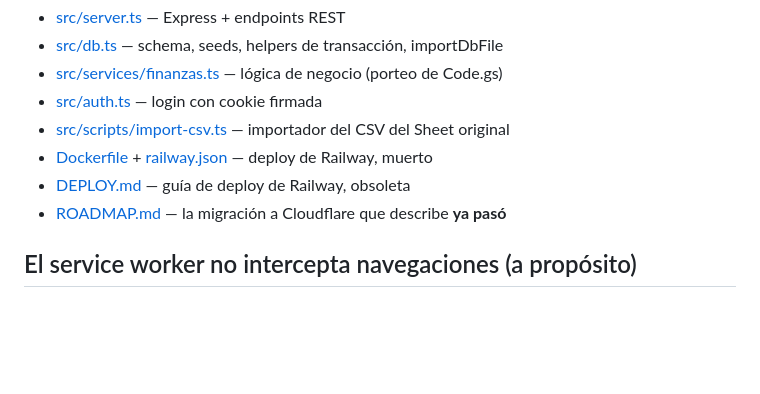
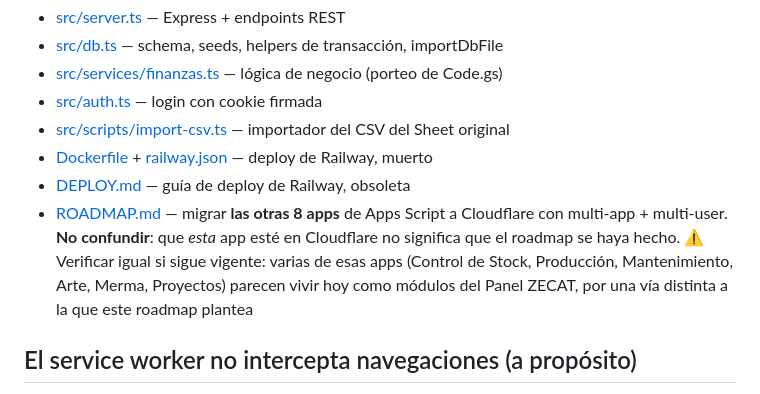
Before and after one commit to joaquinbacrc/Finanzas-Personales, a Markdown page: CLAUDE.md, the part around the change. Drawn GitHub-style; blank space fills up the shorter version.

Commit message:
docs: el ROADMAP no esta hecho, corrige afirmacion falsa mia
En 8085190 escribi que "la migracion a Cloudflare que figura en el
ROADMAP ya paso". Es falso: el ROADMAP describe migrar las OTRAS 8 apps
de Apps Script a Cloudflare con multi-app + multi-user, y eso sigue sin
hacerse. Que ESTA app este en Cloudflare es otra cosa.

Queda anotado como "verificar" que varias de esas apps (Control de Stock,
Produccion, Mantenimiento, Arte, Merma, Proyectos) parecen vivir hoy como
modulos del Panel ZECAT, o sea migradas por una via distinta a la que el
roadmap plantea. No se afirma porque no esta comprobado.

Co-Authored-By: Claude Opus 5 <noreply@anthropic.com>

```diff
--- a/CLAUDE.md
+++ b/CLAUDE.md
@@ -185,7 +185,11 @@ lógica y para correr local, pero **editarlo no cambia producción**.
 - [src/scripts/import-csv.ts](src/scripts/import-csv.ts) — importador del CSV del Sheet original
 - [Dockerfile](Dockerfile) + [railway.json](railway.json) — deploy de Railway, muerto
 - [DEPLOY.md](DEPLOY.md) — guía de deploy de Railway, obsoleta
-- [ROADMAP.md](ROADMAP.md) — la migración a Cloudflare que describe **ya pasó**
+- [ROADMAP.md](ROADMAP.md) — migrar **las otras 8 apps** de Apps Script a Cloudflare con
+  multi-app + multi-user. **No confundir**: que *esta* app esté en Cloudflare no significa que
+  el roadmap se haya hecho. ⚠️ Verificar igual si sigue vigente: varias de esas apps
+  (Control de Stock, Producción, Mantenimiento, Arte, Merma, Proyectos) parecen vivir hoy como
+  módulos del Panel ZECAT, por una vía distinta a la que este roadmap plantea
 
 ## El service worker no intercepta navegaciones (a propósito)
 
```
Also changed, not shown: README.md (+2 -1 lines).
